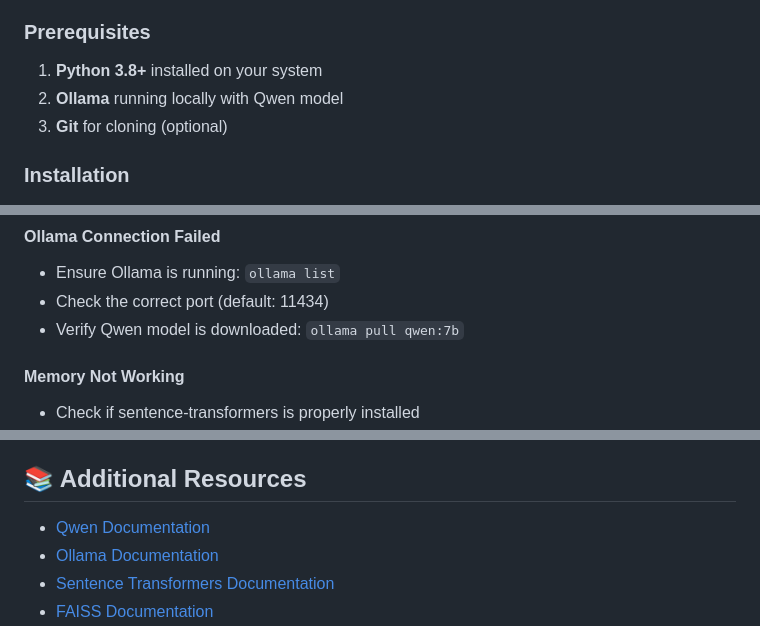
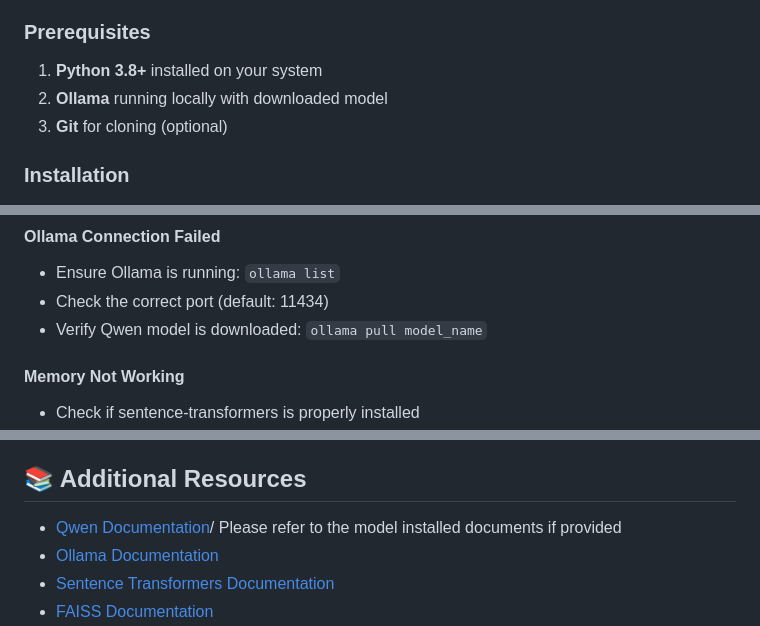
Before and after one commit to deepakchoudhary-dc/ai-agent-with-memory, a Markdown page: README.md, 3 parts joined by grey strips. Rendered like a GitHub page.

```diff
--- a/README.md
+++ b/README.md
@@ -47,7 +47,7 @@ A sophisticated ChatGPT-like interface built with Flask that integrates Qwen 3.1
 ### Prerequisites
 
 1. **Python 3.8+** installed on your system
-2. **Ollama** running locally with Qwen model
+2. **Ollama** running locally with downloaded model
 3. **Git** for cloning (optional)
 
 ### Installation
@@ -180,7 +180,7 @@ GET /health
 #### Ollama Connection Failed
 - Ensure Ollama is running: `ollama list`
 - Check the correct port (default: 11434)
-- Verify Qwen model is downloaded: `ollama pull qwen:7b`
+- Verify Qwen model is downloaded: `ollama pull model_name`
 
 #### Memory Not Working
 - Check if sentence-transformers is properly installed
@@ -332,7 +332,7 @@ This project is licensed under the MIT License - see the LICENSE file for detail
 
 ## 📚 Additional Resources
 
-- [Qwen Documentation](https://github.com/QwenLM/Qwen)
+- [Qwen Documentation](https://github.com/QwenLM/Qwen)/ Please refer to the model installed documents if provided
 - [Ollama Documentation](https://ollama.ai/docs)
 - [Sentence Transformers Documentation](https://sbert.net/)
 - [FAISS Documentation](https://faiss.ai/)
```
Also changed, not shown: other parts of README.md (+4 -4 lines).
